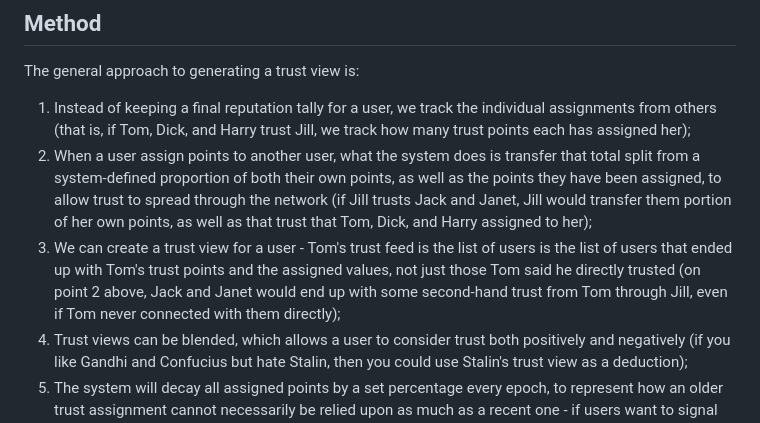
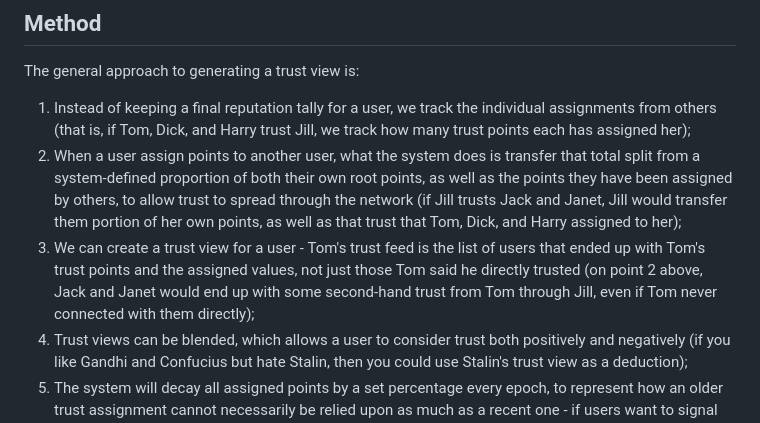
Before and after one commit to ricardojmendez/morat-reference, a Markdown page: Reputation.md, the part around the change. Drawn GitHub-style.

Commit message:
Reputation doc minor fixes

```diff
--- a/Reputation.md
+++ b/Reputation.md
@@ -31,8 +31,8 @@ See the [References](References.md) document for other related systems.
 The general approach to generating a trust view is:
 
 1. Instead of keeping a final reputation tally for a user, we track the individual assignments from others (that is, if Tom, Dick, and Harry trust Jill, we track how many trust points each has assigned her);
-2. When a user assign points to another user, what the system does is transfer that total split from a system-defined proportion of both their own points, as well as the points they have been assigned, to allow trust to spread through the network (if Jill trusts Jack and Janet, Jill would transfer them portion of her own points, as well as that trust that Tom, Dick, and Harry assigned to her);
-3. We can create a trust view for a user - Tom's trust feed is the list of users is the list of users that ended up with Tom's trust points and the assigned values, not just those Tom said he directly trusted (on point 2 above, Jack and Janet would end up with some second-hand trust from Tom through Jill, even if Tom never connected with them directly);
+2. When a user assign points to another user, what the system does is transfer that total split from a system-defined proportion of both their own root points, as well as the points they have been assigned by others, to allow trust to spread through the network (if Jill trusts Jack and Janet, Jill would transfer them portion of her own points, as well as that trust that Tom, Dick, and Harry assigned to her);
+3. We can create a trust view for a user - Tom's trust feed is the list of users that ended up with Tom's trust points and the assigned values, not just those Tom said he directly trusted (on point 2 above, Jack and Janet would end up with some second-hand trust from Tom through Jill, even if Tom never connected with them directly);
 4. Trust views can be blended, which allows a user to consider trust both positively and negatively (if you like Gandhi and Confucius but hate Stalin, then you could use Stalin's trust view as a deduction);
 5. The system will decay all assigned points by a set percentage every epoch, to represent how an older trust assignment cannot necessarily be relied upon as much as a recent one - if users want to signal on-going trust, they need to have on-going contact.
 
```
